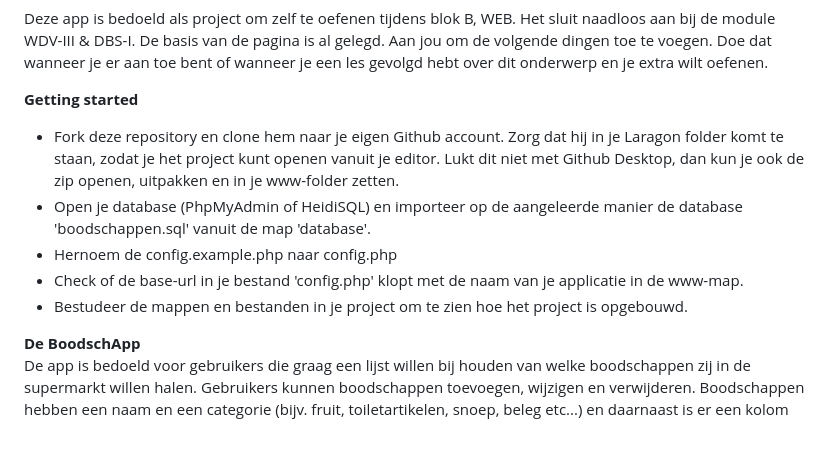
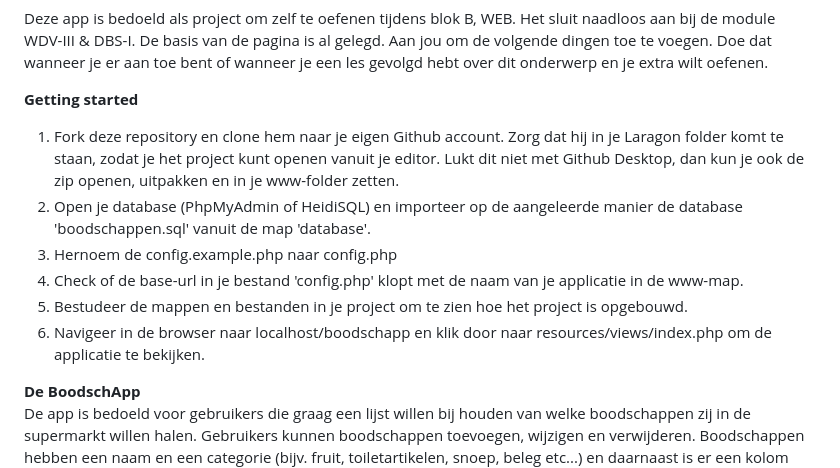
Before and after one commit to martwijnman/boodschapp, a Markdown page: README.md, the part around the change. Rendered like a GitHub page; blank space fills up the shorter version.

```diff
--- a/README.md
+++ b/README.md
@@ -8,11 +8,12 @@ Deze app is bedoeld als project om zelf te oefenen tijdens blok B, WEB. Het slui
 De basis van de pagina is al gelegd. Aan jou om de volgende dingen toe te voegen. Doe dat wanneer je er aan toe bent of wanneer je een les gevolgd hebt over dit onderwerp en je extra wilt oefenen.
 
 <b>Getting started</b>
-- Fork deze repository en clone hem naar je eigen Github account. Zorg dat hij in je Laragon folder komt te staan, zodat je het project kunt openen vanuit je editor. Lukt dit niet met Github Desktop, dan kun je ook de zip openen, uitpakken en in je www-folder zetten.
-- Open je database (PhpMyAdmin of HeidiSQL) en importeer op de aangeleerde manier de database 'boodschappen.sql' vanuit de map 'database'.
-- Hernoem de config.example.php naar config.php
-- Check of de base-url in je bestand 'config.php' klopt met de naam van je applicatie in de www-map.
-- Bestudeer de mappen en bestanden in je project om te zien hoe het project is opgebouwd.
+1. Fork deze repository en clone hem naar je eigen Github account. Zorg dat hij in je Laragon folder komt te staan, zodat je het project kunt openen vanuit je editor. Lukt dit niet met Github Desktop, dan kun je ook de zip openen, uitpakken en in je www-folder zetten.
+2. Open je database (PhpMyAdmin of HeidiSQL) en importeer op de aangeleerde manier de database 'boodschappen.sql' vanuit de map 'database'.
+3. Hernoem de config.example.php naar config.php
+4. Check of de base-url in je bestand 'config.php' klopt met de naam van je applicatie in de www-map.
+5. Bestudeer de mappen en bestanden in je project om te zien hoe het project is opgebouwd.
+6. Navigeer in de browser naar localhost/boodschapp en klik door naar resources/views/index.php om de applicatie te bekijken.
 
 <b>De BoodschApp</b><br>
 De app is bedoeld voor gebruikers die graag een lijst willen bij houden van welke boodschappen zij in de supermarkt willen halen. Gebruikers kunnen boodschappen toevoegen, wijzigen en verwijderen.
```
